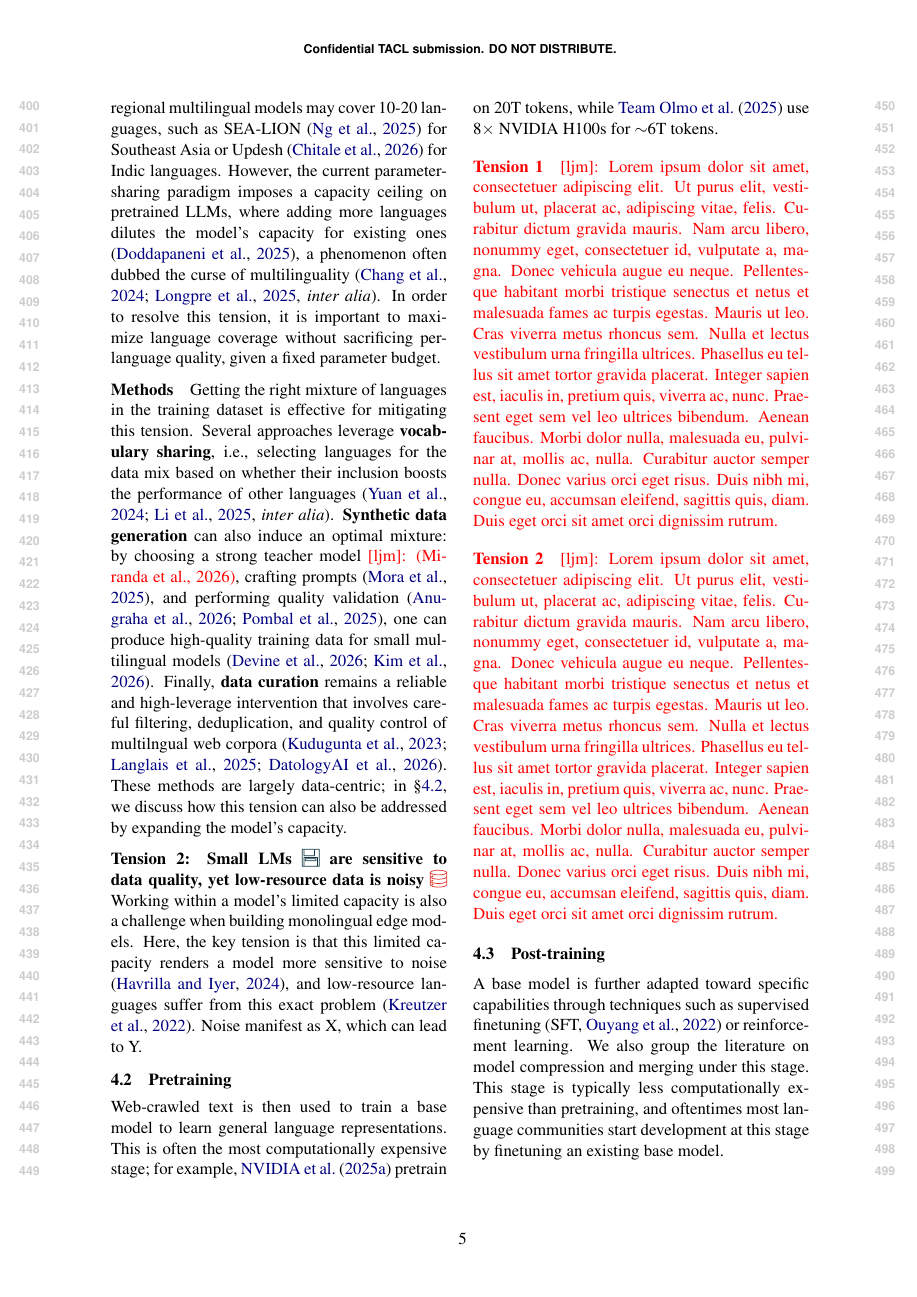
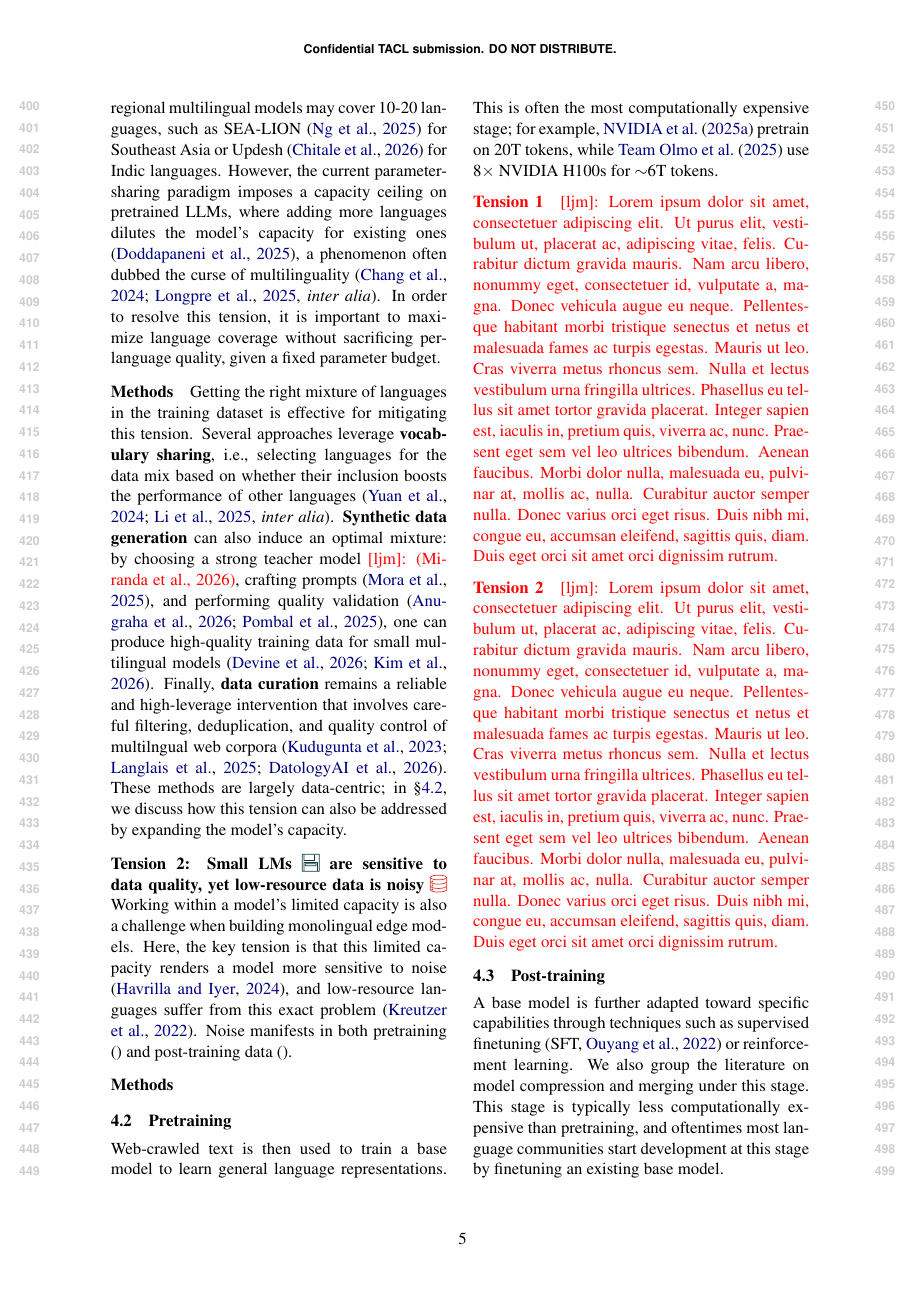
Before and after one commit to ljvmiranda921/multilinguality-at-the-edge, a LaTeX paper (tacl2021v1-template.tex): page 5 of 18. Compiled offline with pdfLaTeX.

Commit message:
[wip] Update

```diff
--- a/tacl2021v1-template.tex
+++ b/tacl2021v1-template.tex
@@ -371,7 +371,9 @@ These methods are largely data-centric; in \S\ref{sec:pretraining}, we discuss h
 \paragraph{Tension 2: Small LMs \iconmemory{} are sensitive to data quality, yet low-resource data is noisy \icondata{}}
 Working within a model's limited capacity is also a challenge when building monolingual edge models.
 Here, the key tension is that this limited capacity renders a model more sensitive to noise \citep{havrilla2024understandingeffectnoisellm}, and low-resource languages suffer from this exact problem \citep{kreutzer-etal-2022-quality}.
-Noise manifest as X, which can lead to Y.
+Noise manifests in both pretraining () and post-training data ().
+
+\paragraph{Methods}
 
 % \citep{ali-etal-2025-judging}
 % https://arxiv.org/abs/2402.09739
```
